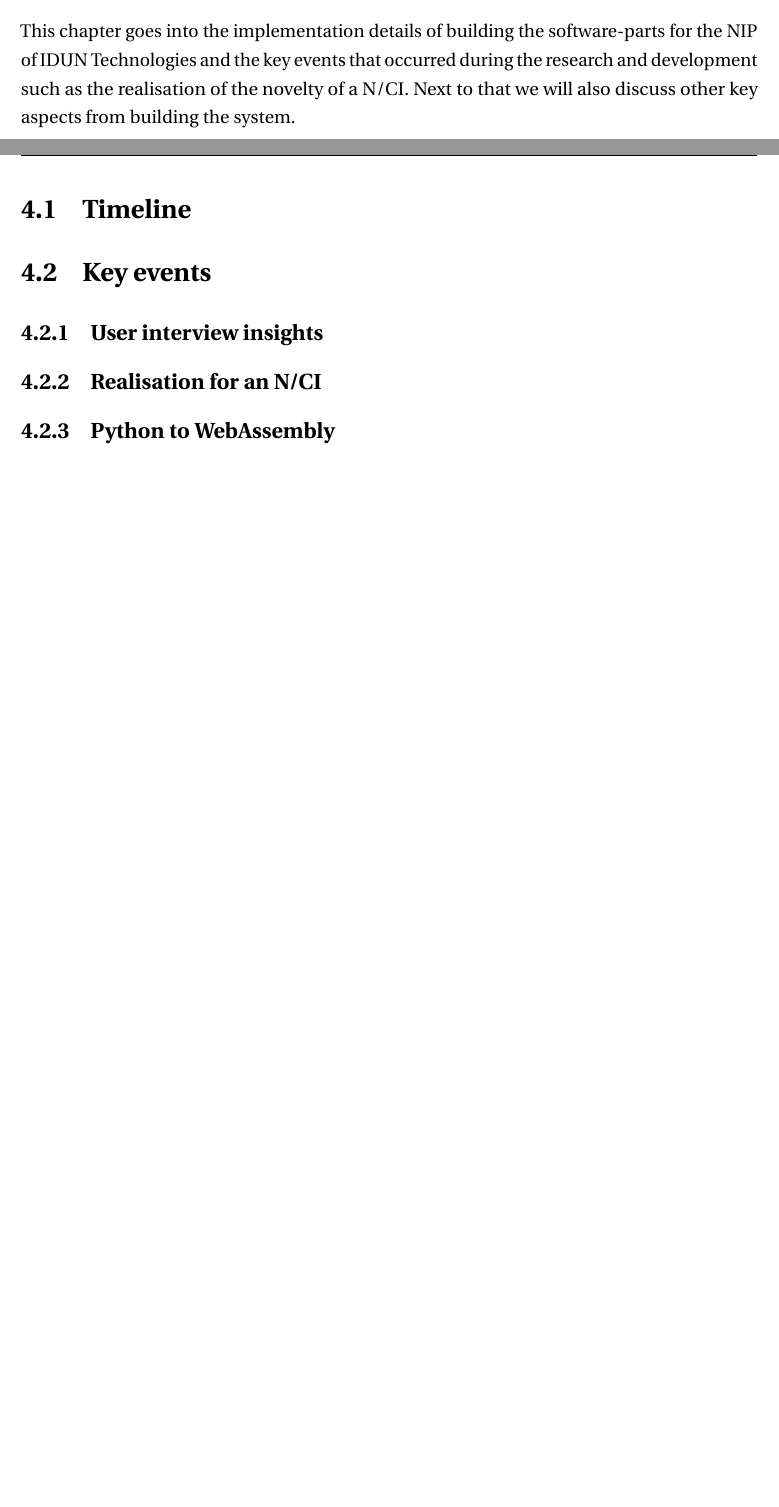
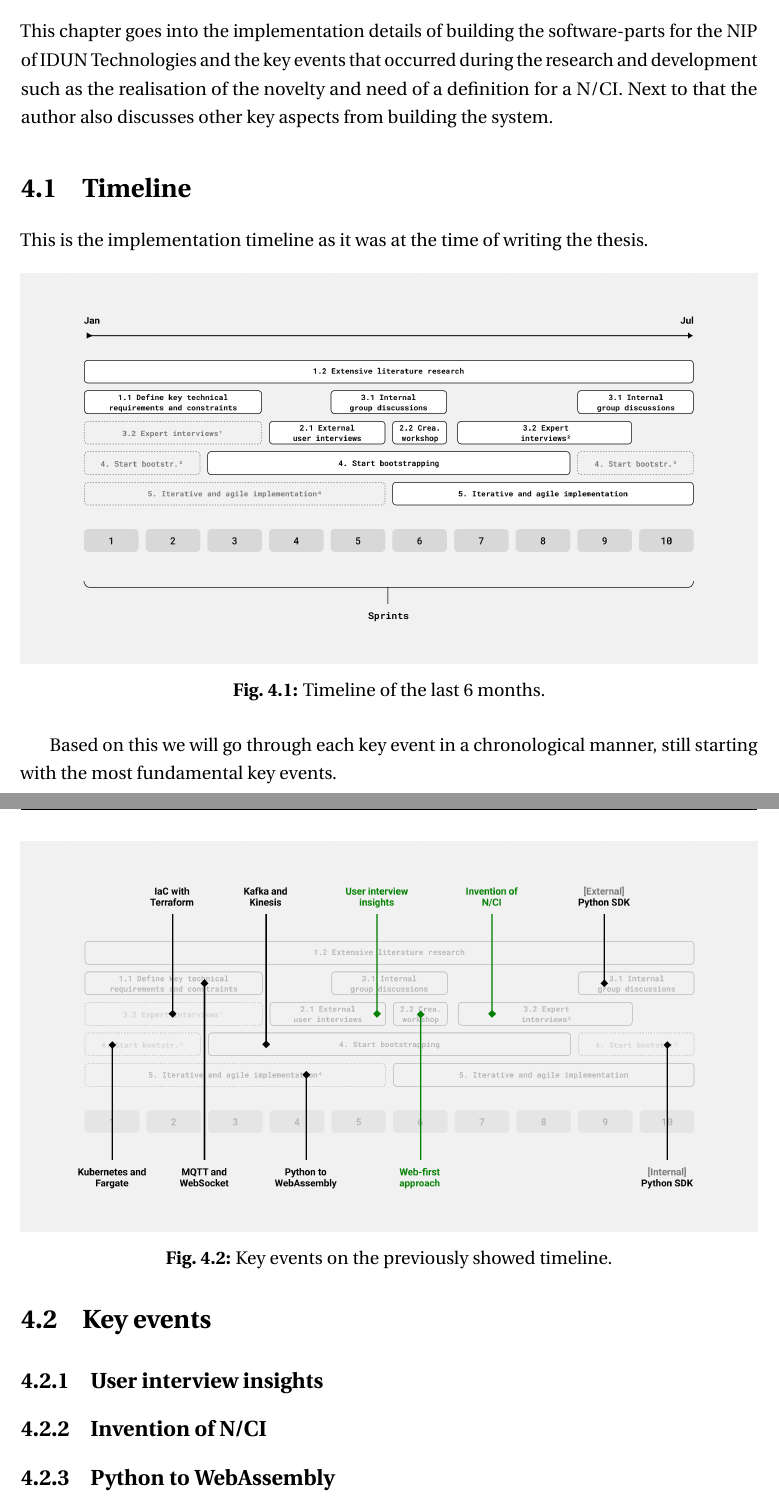
Before and after one commit to danburonline/spatial-place, a LaTeX thesis (thesis/src/thesis.tex, which reads thesis/src/Chapter4/chapter4.tex): two parts of pages 39 and 40 of 51, joined at a grey line, cut so that both start at the same text, the shorter picture padded with empty space. Compiled offline with pdfLaTeX.

Commit message:
Add timeline figures for chapter 4

```diff
--- a/thesis/src/Chapter4/chapter4.tex
+++ b/thesis/src/Chapter4/chapter4.tex
@@ -1,10 +1,29 @@
 \chapter{Implementation}
 \graphicspath{{Chapter4/Figs/}{Chapter4/Figs/}}
 
-This chapter goes into the implementation details of building the software-parts for the NIP of IDUN Technologies and the key events that occurred during the research and development such as the realisation of the novelty of a N/CI. Next to that we will also discuss other key aspects from building the system.
+This chapter goes into the implementation details of building the software-parts for the NIP of IDUN Technologies and the key events that occurred during the research and development such as the realisation of the novelty and need of a definition for a N/CI. Next to that the author also discusses other key aspects from building the system.
 
 \section{Timeline}
 \label{chapter4-timeline}
+
+This is the implementation timeline as it was at the time of writing the thesis.
+
+\begin{figure}[!ht]
+  \centering
+  \includegraphics[width=\linewidth]{implementation-timeline.png}
+  \caption{Timeline of the last 6 months.}
+  \label{fig:implementation-timeline}
+\end{figure}
+
+Based on this we will go through each key event in a chronological manner, still starting with the most fundamental key events.
+
+\begin{figure}[!ht]
+  \centering
+  \includegraphics[width=\linewidth]{implementation-timeline-key-events.png}
+  \caption{Key events on the previously showed timeline.}
+  \label{fig:implementation-timeline-key-events}
+\end{figure}
+
 % empirical software engineering done in the case study based on user-centred design process via user interviews or expert interviews and internal group discussions and ongoing literature research.
 % MENTION analysis paralysis
 
@@ -16,8 +35,8 @@
 \label{chapter4-user-interview-insights}
 % show image of mark and the author doing the user interview
 
-\subsection{Realisation for an N/CI}
-\label{chapter4-realisation-for-an-nci}
+\subsection{Invention of N/CI}
+\label{chapter4-invention-of-nci}
 % make the connection why the author talked about it in the beginning already
 
 \subsection{Python to WebAssembly}
```
Also changed, not shown: thesis/src/Appendix4/appendix4.tex (+2 -0 lines), thesis/src/Chapter4/Figs/implementation-timeline-key-events.png (added), thesis/src/Chapter4/Figs/implementation-timeline.png (added), thesis/src/Chapter4/chapter4.tex (5 more changed lines).
